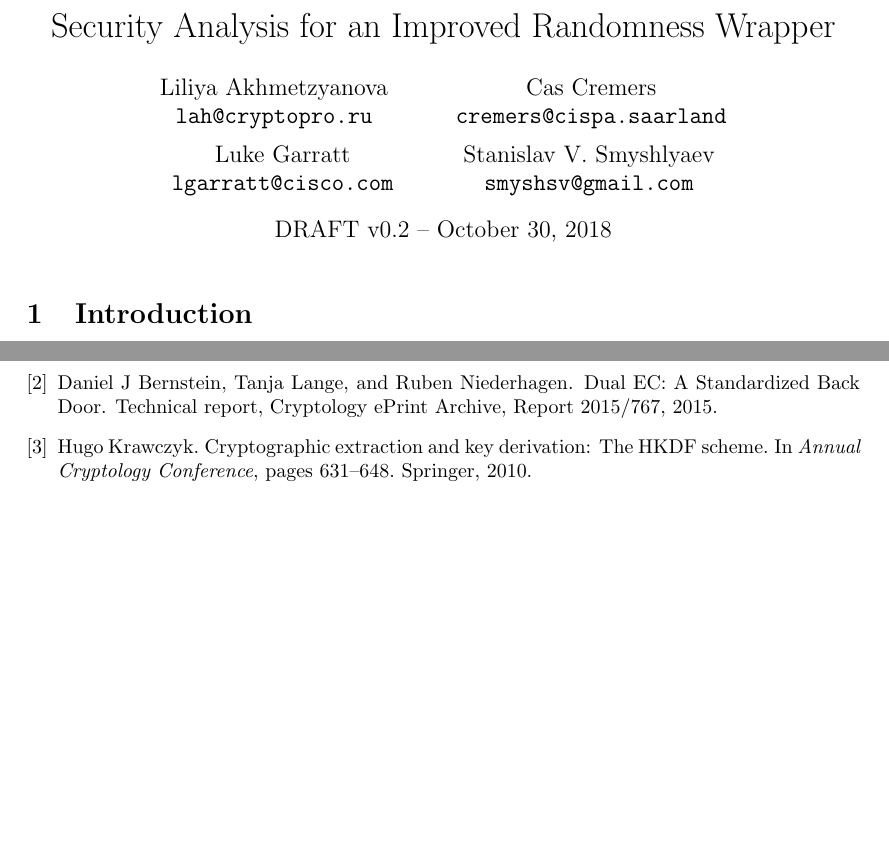
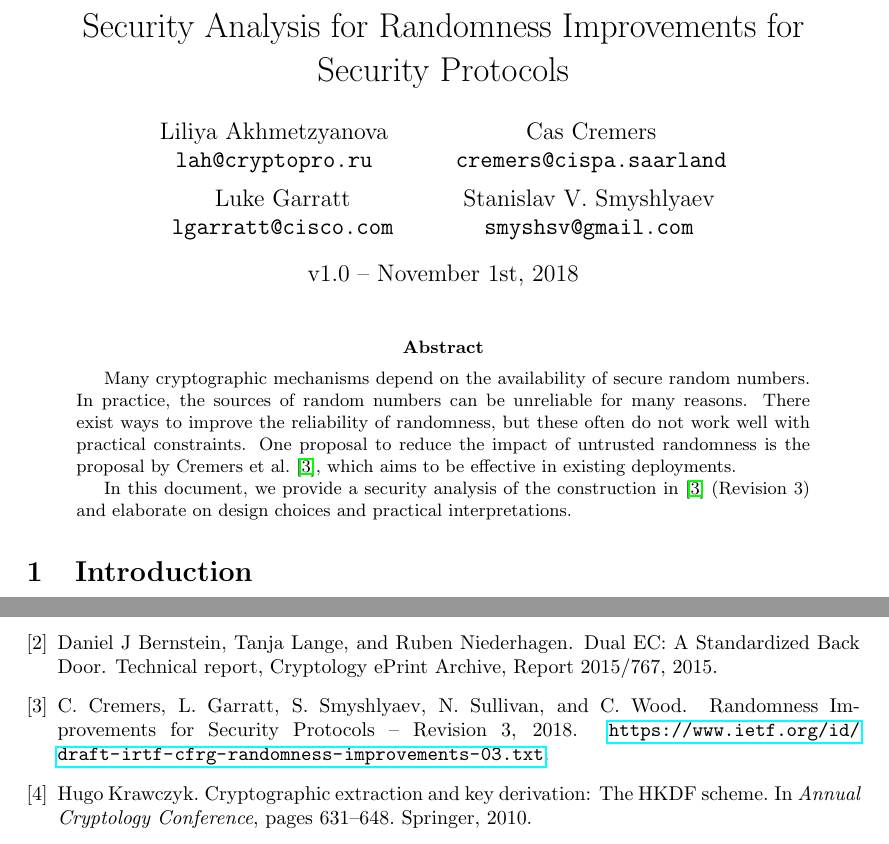
Before and after one commit to cfrg/draft-irtf-cfrg-randomness-improvements, a LaTeX paper (security-analysis/randomness-improved.tex): two parts of pages 1 and 10 of 10, joined at a grey line, cut so that both start at the same text, the shorter picture padded with empty space. Compiled offline with pdfLaTeX; a LaTeX package or settings file that is missing is left out.

Commit message:
Making the paper suitable for eprint submission.

```diff
--- a/security-analysis/randomness-improved.tex
+++ b/security-analysis/randomness-improved.tex
@@ -52,13 +52,29 @@ notions, ff, primitives, mm]{cryptocode}
   Stanislav V. Smyshlyaev\\
   \texttt{smyshsv@gmail.com}
 }
-\title{Security Analysis for an Improved Randomness Wrapper}
+\title{Security Analysis for Randomness Improvements for Security
+Protocols}
 
-\date{DRAFT v0.2 -- October 30, 2018}
+\date{v1.0 -- November 1st, 2018}
 \begin{document}
   \maketitle
 
 %\pagenumbering{arabic}
+
+\begin{abstract}
+Many cryptographic mechanisms depend on the availability of secure
+	random numbers. In practice, the sources of random numbers can
+	be unreliable for many reasons. There exist ways to improve the
+	reliability of randomness, but these often do not work well with
+	practical constraints.
+	One proposal to reduce the impact of untrusted randomness is the
+	proposal by Cremers et al.~\cite{randomnessirtf}, which aims to
+	be effective in existing deployments.
+
+	In this document, we provide a security analysis of the
+	construction in~\cite{randomnessirtf} (Revision 3) and elaborate
+	on design choices and practical interpretations.
+\end{abstract}
 
 \section{Introduction}
 All key exchange protocols (e.g., SSL/TLS, SSH, IKE, etc.) depend on the generation of secure random numbers. At the core of all of these protocols is a Diffie--Hellman key exchange of the following basic form: Alice chooses random number $x$, computes $g^x$ and sends it to Bob. Bob similarly chooses random number $y$, computes $g^y$ and sends it to Alice. Of course, each particular protocol has other essential details such as certificates, signatures, key derivation, comparing of transcripts and so on, but at the heart of all these protocols is the shared secret $g^{xy}$. Therefore, it is essential that $x$ and $y$ are generated as securely as possible.
```
Also changed, not shown: security-analysis/masterbib.bib (+8 -0 lines), security-analysis/randomness-improved.tex (8 more changed lines).
